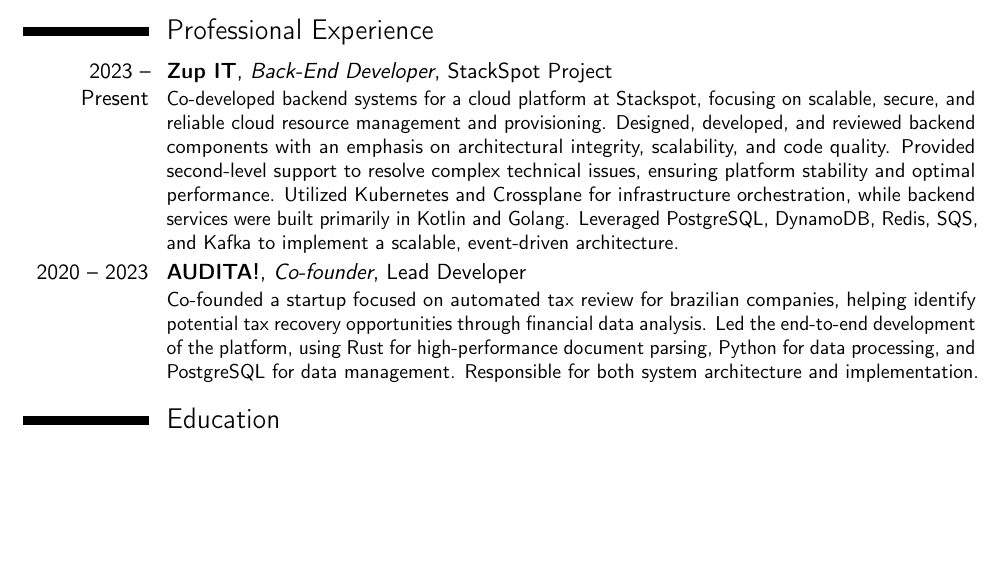
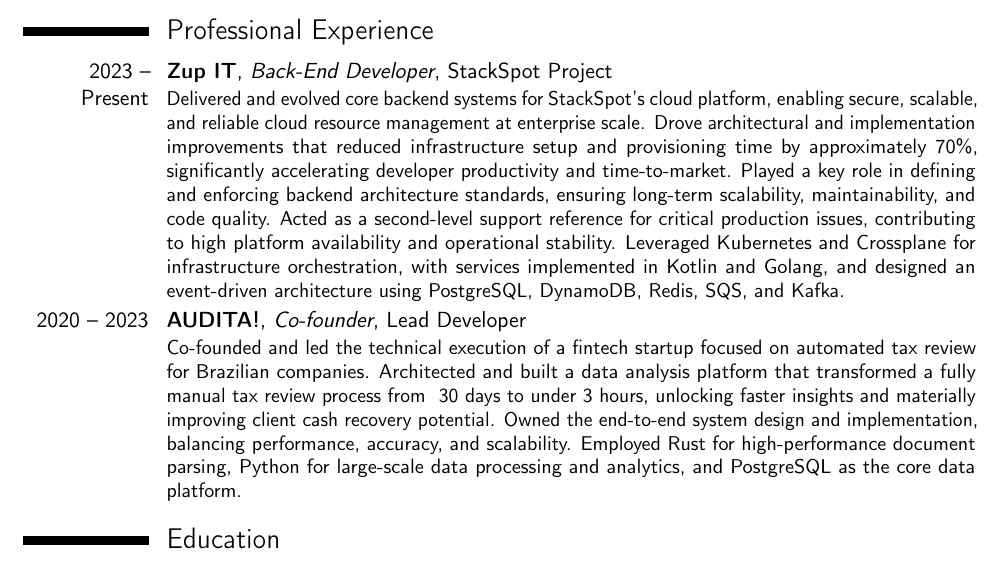
Before and after one commit to llp-devr/resume, a LaTeX CV (resume.tex): part of page 1 of 2, cut so that both start at the same text, the shorter picture padded with empty space. Compiled offline with pdfLaTeX.

Commit message:
update description

```diff
--- a/resume.tex
+++ b/resume.tex
@@ -23,8 +23,21 @@
 \makecvtitle{}
 
 \section{Professional Experience}
-\cventry{2023 -- Present}{Zup IT}{Back-End Developer}{StackSpot Project}{}{Co-developed backend systems for a cloud platform at Stackspot, focusing on scalable, secure, and reliable cloud resource management and provisioning. Designed, developed, and reviewed backend components with an emphasis on architectural integrity, scalability, and code quality. Provided second-level support to resolve complex technical issues, ensuring platform stability and optimal performance. Utilized Kubernetes and Crossplane for infrastructure orchestration, while backend services were built primarily in Kotlin and Golang. Leveraged PostgreSQL, DynamoDB, Redis, SQS, and Kafka to implement a scalable, event-driven architecture.}
-\cventry{2020 -- 2023}{AUDITA!}{Co-founder}{Lead Developer}{}{Co-founded a startup focused on automated tax review for brazilian companies, helping identify potential tax recovery opportunities through financial data analysis. Led the end-to-end development of the platform, using Rust for high-performance document parsing, Python for data processing, and PostgreSQL for data management. Responsible for both system architecture and implementation.}
+\cventry{2023 -- Present}{Zup IT}{Back-End Developer}{StackSpot Project}{}{
+Delivered and evolved core backend systems for StackSpot’s cloud platform, enabling secure, scalable, and reliable cloud resource management
+at enterprise scale. Drove architectural and implementation improvements that reduced infrastructure setup and provisioning time by approximately
+70\%, significantly accelerating developer productivity and time-to-market. Played a key role in defining and enforcing backend architecture
+standards, ensuring long-term scalability, maintainability, and code quality. Acted as a second-level support reference for critical production
+issues, contributing to high platform availability and operational stability. Leveraged Kubernetes and Crossplane for infrastructure orchestration,
+with services implemented in Kotlin and Golang, and designed an event-driven architecture using PostgreSQL, DynamoDB, Redis, SQS, and Kafka.
+}
+\cventry{2020 -- 2023}{AUDITA!}{Co-founder}{Lead Developer}{}{
+Co-founded and led the technical execution of a fintech startup focused on automated tax review for Brazilian companies. Architected and built
+a data analysis platform that transformed a fully manual tax review process from ~30 days to under 3 hours, unlocking faster insights and
+materially improving client cash recovery potential. Owned the end-to-end system design and implementation, balancing performance, accuracy,
+and scalability. Employed Rust for high-performance document parsing, Python for large-scale data processing and analytics, and PostgreSQL
+as the core data platform.
+}
 
 \section{Education}
 \cventry{2024 -- Present}{École 42}{Expert en Architecture Numérique}{Paris}{France}{Engaged in a formal qualification program focused on AI and low-level systems programming through hands-on, project-based learning in a collaborative, peer-driven environment.}
```
